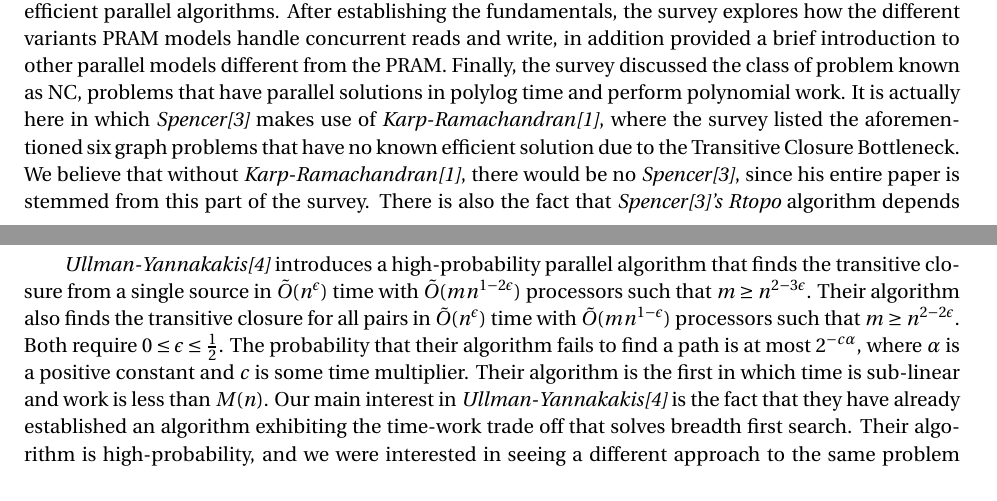
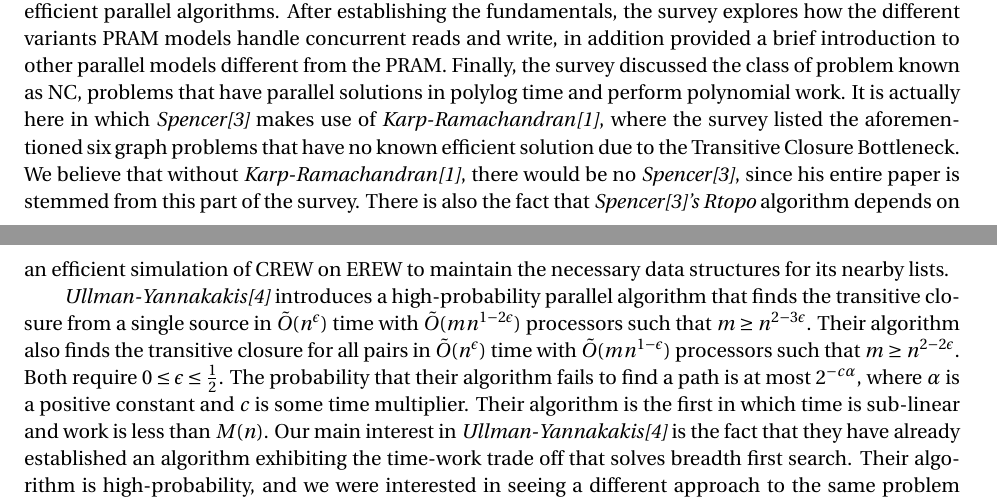
Before and after one commit to hudsonmd/parallel-project, a LaTeX paper (grouppaper.tex): two parts of pages 3 and 4 of 4, joined at a grey line, cut so that both start at the same text. Compiled offline with pdfLaTeX.

Commit message:
Section 3 Down

```diff
--- a/grouppaper.tex
+++ b/grouppaper.tex
@@ -147,7 +147,7 @@ In solving Single Source Shortest Paths, Spencer employs a method very similar t
 
 The three most centrally related papers to \textit{Spencer\cite{S97}} are:  \textit{Karp-Ramachandran\cite{KR90}}, \textit{Ullman-Yannakakis\cite{UY91}}, and \textit{Paul\cite{P83}}.
 
-\textit{Karp-Ramachandran\cite{KR90}} is a survey of the accumulated theory of parallel algorithms up to the 1990s. This survey focused on the PRAM as its main computational model and starts off with an overview of efficient parallel algorithms. After establishing the fundamentals, the survey explores how the different variants PRAM models handle concurrent reads and write, in addition provided a brief introduction to other parallel models different from the PRAM. Finally, the survey discussed the class of problem known as NC, problems that have parallel solutions in polylog time and perform polynomial work.  It is actually here in which \textit{Spencer\cite{S97}} makes use of \textit{Karp-Ramachandran\cite{KR90}}, where the survey listed the aforementioned six graph problems that have no known efficient solution due to the Transitive Closure Bottleneck. We believe that without \textit{Karp-Ramachandran\cite{KR90}}, there would be no \textit{Spencer\cite{S97}}, since his entire paper is stemmed from this part of the survey. There is also the fact that \textit{Spencer\cite{S97}'s Rtopo} algorithm depends on an efficient simulation of CREW on EREW to maintain the necessary data structures for its nearby lists.\\
+\textit{Karp-Ramachandran\cite{KR90}} is a survey of the accumulated theory of parallel algorithms up to the 1990s. This survey focused on the PRAM as its main computational model and starts off with an overview of efficient parallel algorithms. After establishing the fundamentals, the survey explores how the different variants PRAM models handle concurrent reads and write, in addition provided a brief introduction to other parallel models different from the PRAM. Finally, the survey discussed the class of problem known as NC, problems that have parallel solutions in polylog time and perform polynomial work.  It is actually here in which \textit{Spencer\cite{S97}} makes use of \textit{Karp-Ramachandran\cite{KR90}}, where the survey listed the aforementioned six graph problems that have no known efficient solution due to the Transitive Closure Bottleneck. We believe that without \textit{Karp-Ramachandran\cite{KR90}}, there would be no \textit{Spencer\cite{S97}}, since his entire paper is stemmed from this part of the survey. There is also the fact that \textit{Spencer\cite{S97}'s Rtopo} algorithm depends on an efficient simulation of CREW on EREW to maintain the necessary data structures for its nearby lists.
 
 \textit{Ullman-Yannakakis\cite{UY91}} introduces a high-probability parallel algorithm that finds the transitive closure from a single source in $\tilde{O}(n^\epsilon)$ time with $\tilde{O}(mn^{1-2\epsilon})$ processors such that $m \geq n^{2-3\epsilon}$. Their algorithm also finds the transitive closure for all pairs in $\tilde{O}(n^\epsilon)$ time with $\tilde{O}(mn^{1-\epsilon})$ processors such that $m \geq n^{2-2\epsilon}$. Both require $0 \leq \epsilon \leq \frac{1}{2}$. The probability that their algorithm fails to find a path is at most $2^{-c\alpha}$, where $\alpha$ is a positive constant and $c$ is some time multiplier. Their algorithm is the first in which time is sub-linear and work is less than $M(n)$. Our main interest in \textit{Ullman-Yannakakis\cite{UY91}} is the fact that they have already established an algorithm exhibiting the time-work trade off that solves breadth first search. Their algorithm is high-probability, and we were interested in seeing a different approach to the same problem we are facing in \textit{Spencer\cite{S97}}. In addition, their was extended into the context of single source shortest paths and strongly connected components, highlighting the fact that the true novelty in \textit{Spencer\cite{S97}} is it's introduction of nearby lists.
 
```
Also changed, not shown: grouppaper.pdf.
